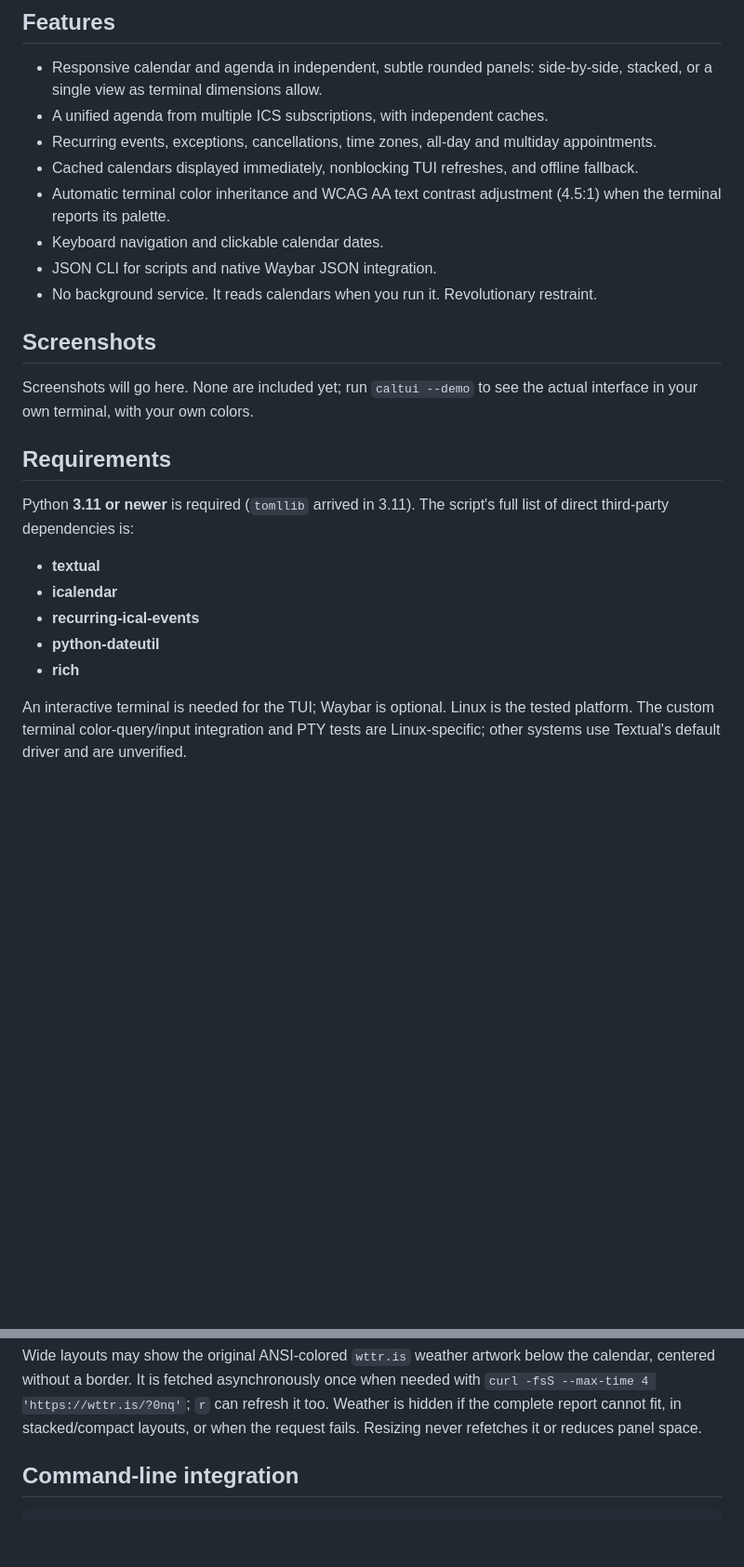
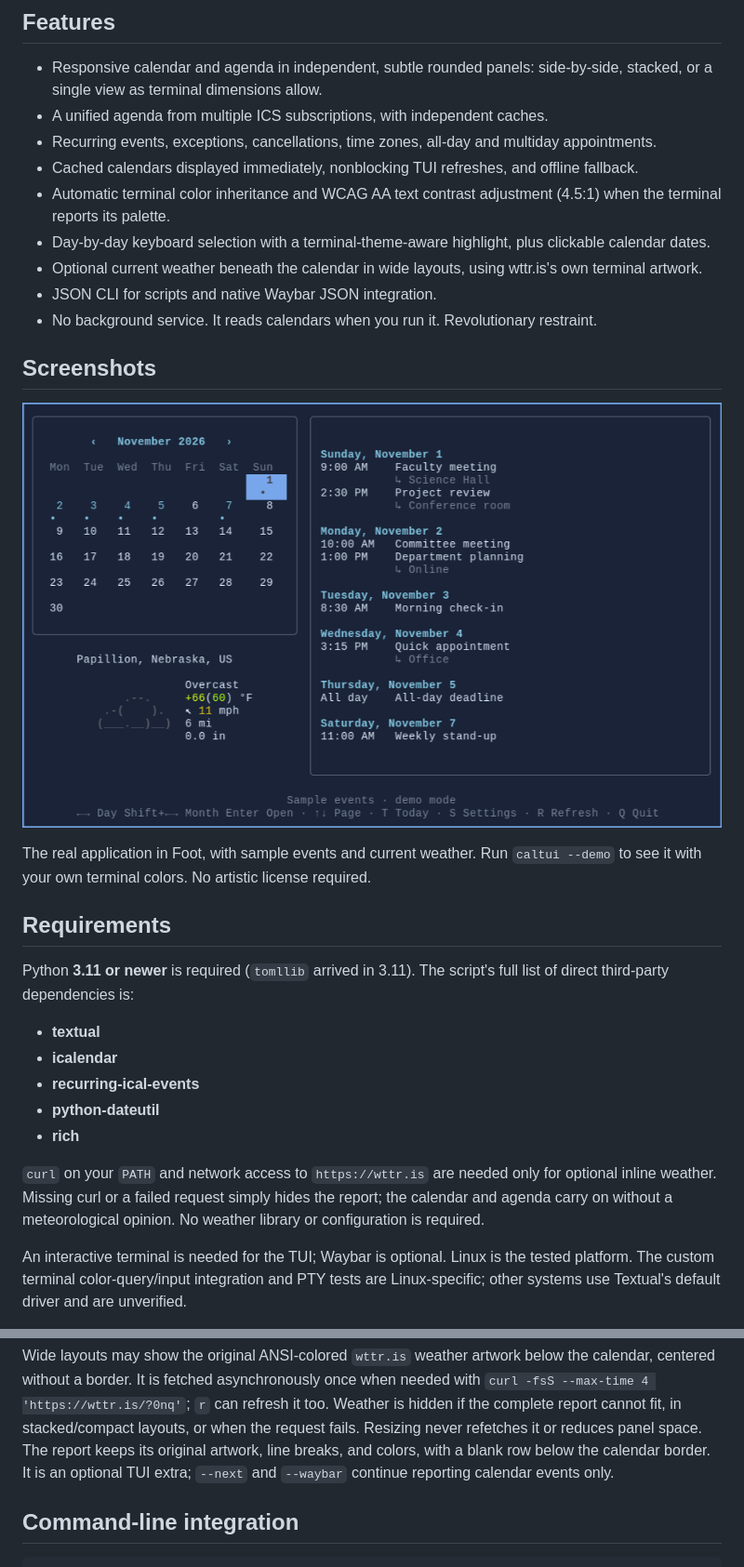
Before and after one commit to jchristophm/caltui, a Markdown page: README.md, 2 parts joined by grey strips. Shown at 93% size. Rendered like a GitHub page; pictures changed too: assets/caltui-screenshot.png; blank space fills up the shorter version.

```diff
--- a/README.md
+++ b/README.md
@@ -24,14 +24,18 @@ Sometimes you don't need to manage your calendar. You just need to read the damn
 - Recurring events, exceptions, cancellations, time zones, all-day and multiday appointments.
 - Cached calendars displayed immediately, nonblocking TUI refreshes, and offline fallback.
 - Automatic terminal color inheritance and WCAG AA text contrast adjustment (4.5:1) when the terminal reports its palette.
-- Keyboard navigation and clickable calendar dates.
+- Day-by-day keyboard selection with a terminal-theme-aware highlight, plus clickable calendar dates.
+- Optional current weather beneath the calendar in wide layouts, using wttr.is's own terminal artwork.
 - JSON CLI for scripts and native Waybar JSON integration.
 - No background service. It reads calendars when you run it. Revolutionary restraint.
 
 ## Screenshots
 
-Screenshots will go here. None are included yet; run `caltui --demo` to see the
-actual interface in your own terminal, with your own colors.
+![calTUI with independently bordered calendar and agenda panes, a selected date, and inline weather](assets/caltui-screenshot.png)
+
+The real application in Foot, with sample events and current weather. Run
+`caltui --demo` to see it with your own terminal colors. No artistic license
+required.
 
 ## Requirements
 
@@ -43,6 +47,11 @@ list of direct third-party dependencies is:
 - **recurring-ical-events**
 - **python-dateutil**
 - **rich**
+
+`curl` on your `PATH` and network access to `https://wttr.is` are needed only
+for optional inline weather. Missing curl or a failed request simply hides the
+report; the calendar and agenda carry on without a meteorological opinion.
+No weather library or configuration is required.
 
 An interactive terminal is needed for the TUI; Waybar is optional. Linux is the
 tested platform. The custom terminal color-query/input integration and PTY tests
@@ -190,6 +202,9 @@ the calendar, centered without a border. It is fetched asynchronously once when
 needed with `curl -fsS --max-time 4 'https://wttr.is/?0nq'`; `r` can refresh it too.
 Weather is hidden if the complete report cannot fit, in stacked/compact layouts,
 or when the request fails. Resizing never refetches it or reduces panel space.
+The report keeps its original artwork, line breaks, and colors, with a blank row
+below the calendar border. It is an optional TUI extra; `--next` and `--waybar`
+continue reporting calendar events only.
 
 ## Command-line integration
 
```
Also changed, not shown: other parts of README.md (+7 -4 lines).
